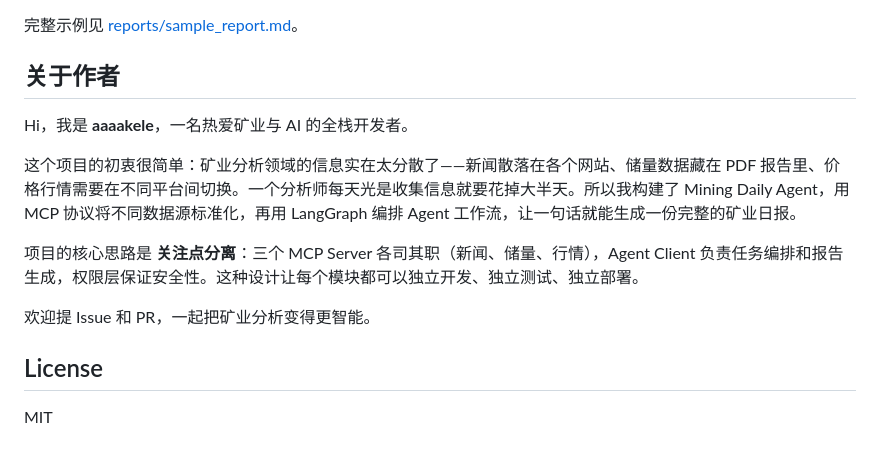
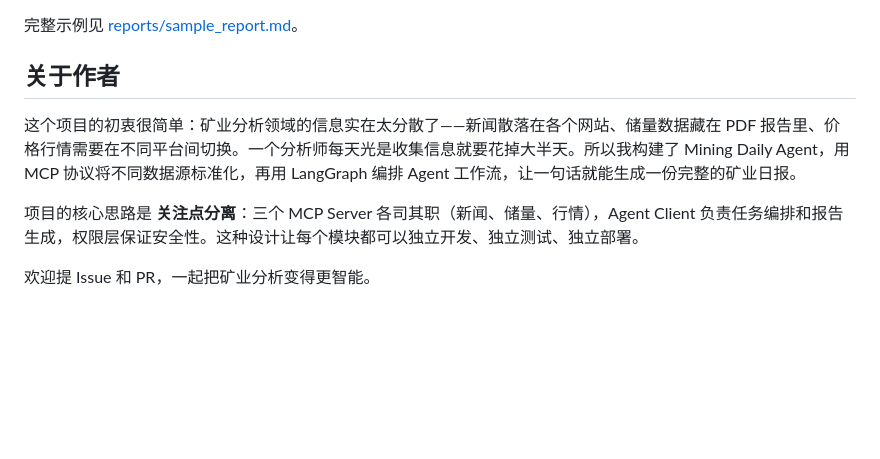
Before and after one commit to aaaakele/ReportAgent_client-mcp, a Markdown page: README.md, the part around the change. Drawn GitHub-style; blank space fills up the shorter version.

```diff
--- a/README.md
+++ b/README.md
@@ -204,14 +204,8 @@ Date: 2026-05-26 08:00
 
 ## 关于作者
 
-Hi，我是 **aaaakele**，一名热爱矿业与 AI 的全栈开发者。
-
 这个项目的初衷很简单：矿业分析领域的信息实在太分散了——新闻散落在各个网站、储量数据藏在 PDF 报告里、价格行情需要在不同平台间切换。一个分析师每天光是收集信息就要花掉大半天。所以我构建了 Mining Daily Agent，用 MCP 协议将不同数据源标准化，再用 LangGraph 编排 Agent 工作流，让一句话就能生成一份完整的矿业日报。
 
 项目的核心思路是 **关注点分离**：三个 MCP Server 各司其职（新闻、储量、行情），Agent Client 负责任务编排和报告生成，权限层保证安全性。这种设计让每个模块都可以独立开发、独立测试、独立部署。
 
 欢迎提 Issue 和 PR，一起把矿业分析变得更智能。
-
-## License
-
-MIT
```
